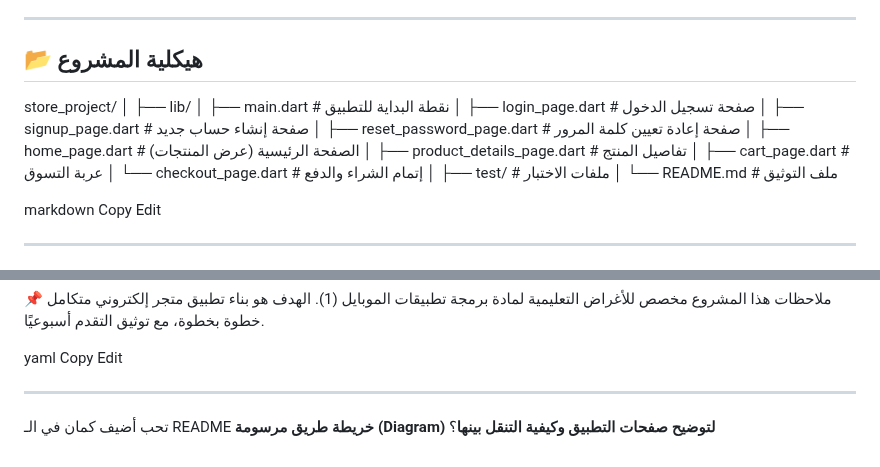
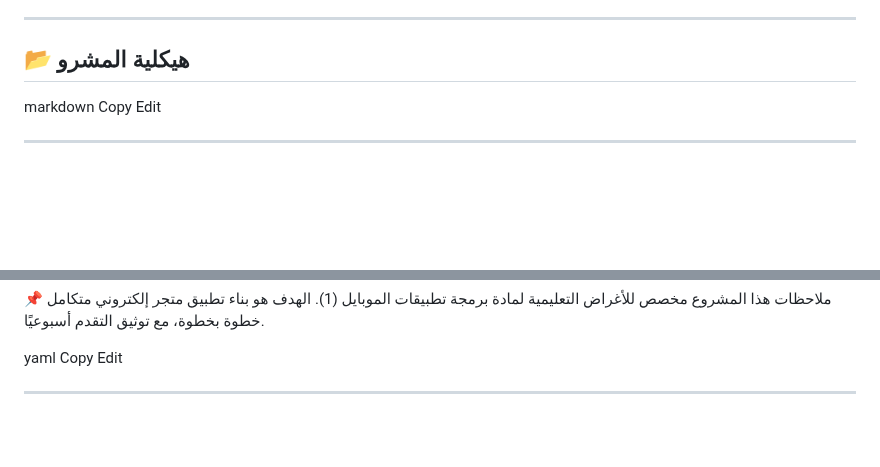
Before and after one commit to tareq-alomari/Mobile-Development, a Markdown page: README.md, 2 parts joined by grey strips. GitHub-like rendering; blank space fills up the shorter version.

```diff
--- a/README.md
+++ b/README.md
@@ -31,22 +31,7 @@
 
 ---
 
-## 📂 هيكلية المشروع
-store_project/
-│
-├── lib/
-│ ├── main.dart # نقطة البداية للتطبيق
-│ ├── login_page.dart # صفحة تسجيل الدخول
-│ ├── signup_page.dart # صفحة إنشاء حساب جديد
-│ ├── reset_password_page.dart # صفحة إعادة تعيين كلمة المرور
-│ ├── home_page.dart # الصفحة الرئيسية (عرض المنتجات)
-│ ├── product_details_page.dart # تفاصيل المنتج
-│ ├── cart_page.dart # عربة التسوق
-│ └── checkout_page.dart # إتمام الشراء والدفع
-│
-├── test/ # ملفات الاختبار
-│
-└── README.md # ملف التوثيق
+## 📂 هيكلية المشرو
 
 markdown
 Copy
@@ -111,5 +96,3 @@ Copy
 Edit
 
 ---
-
-تحب أضيف كمان في الـ README **خريطة طريق مرسومة (Diagram) لتوضيح صفحات التطبيق وكيفية التنقل بينها**؟
```
